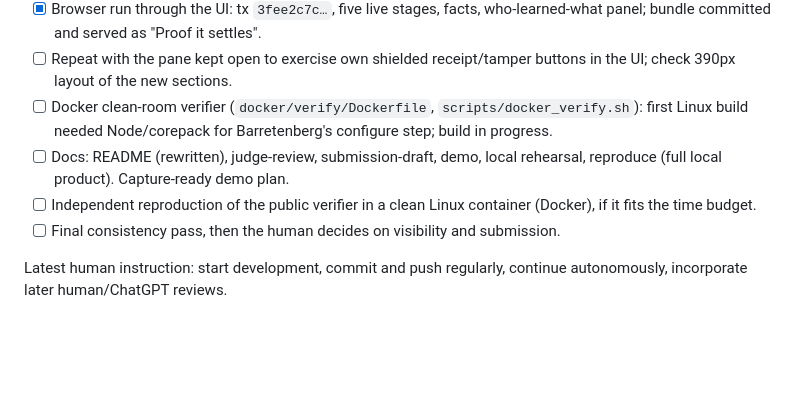
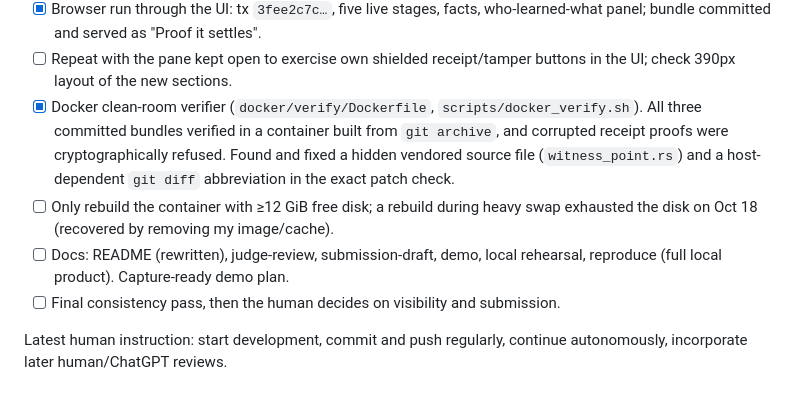
Before and after one commit to yugocabrio/darkcall, a Markdown page: TASKS.md, the part around the change. Drawn GitHub-style; blank space fills up the shorter version.

```diff
--- a/TASKS.md
+++ b/TASKS.md
@@ -19,13 +19,16 @@ submission package. Do not start 8/16/32 scaling or new cryptography.
   who-learned-what panel; bundle committed and served as "Proof it settles".
 - [ ] Repeat with the pane kept open to exercise own shielded receipt/tamper
   buttons in the UI; check 390px layout of the new sections.
-- [ ] Docker clean-room verifier (`docker/verify/Dockerfile`,
-  `scripts/docker_verify.sh`): first Linux build needed Node/corepack for
-  Barretenberg's configure step; build in progress.
+- [x] Docker clean-room verifier (`docker/verify/Dockerfile`,
+  `scripts/docker_verify.sh`). All three committed bundles verified in a
+  container built from `git archive`, and corrupted receipt proofs were
+  cryptographically refused. Found and fixed a hidden vendored source file
+  (`witness_point.rs`) and a host-dependent `git diff` abbreviation in the
+  exact patch check.
+- [ ] Only rebuild the container with ≥12 GiB free disk; a rebuild during heavy
+  swap exhausted the disk on Oct 18 (recovered by removing my image/cache).
 - [ ] Docs: README (rewritten), judge-review, submission-draft, demo, local
   rehearsal, reproduce (full local product). Capture-ready demo plan.
-- [ ] Independent reproduction of the public verifier in a clean Linux container
-  (Docker), if it fits the time budget.
 - [ ] Final consistency pass, then the human decides on visibility and submission.
 
 Latest human instruction: start development, commit and push regularly, continue
```
Also changed, not shown: STATUS.md (+21 -0 lines).
